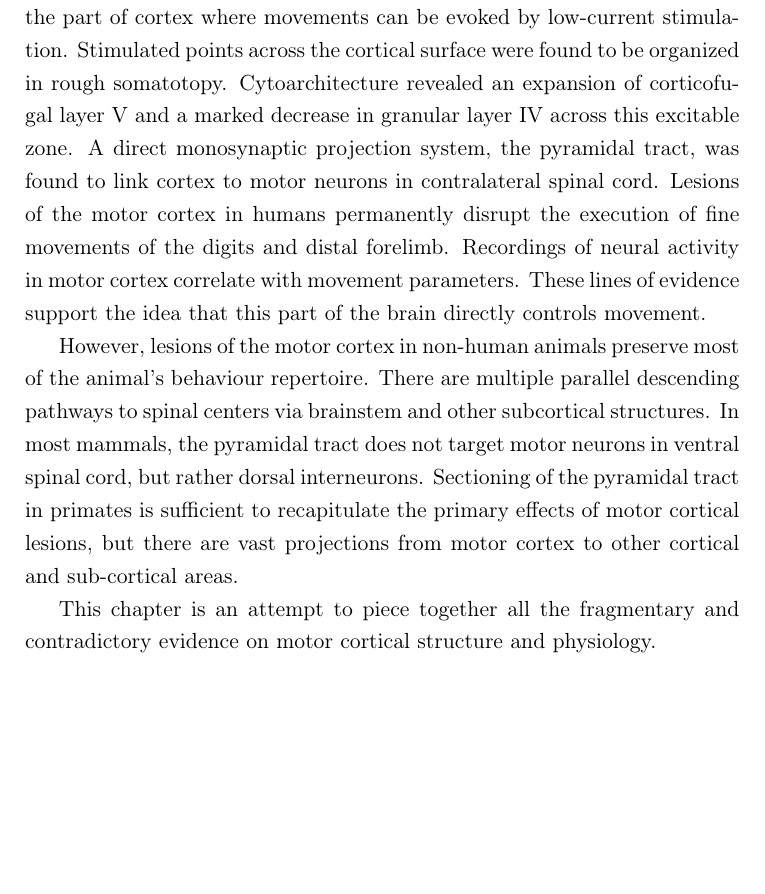
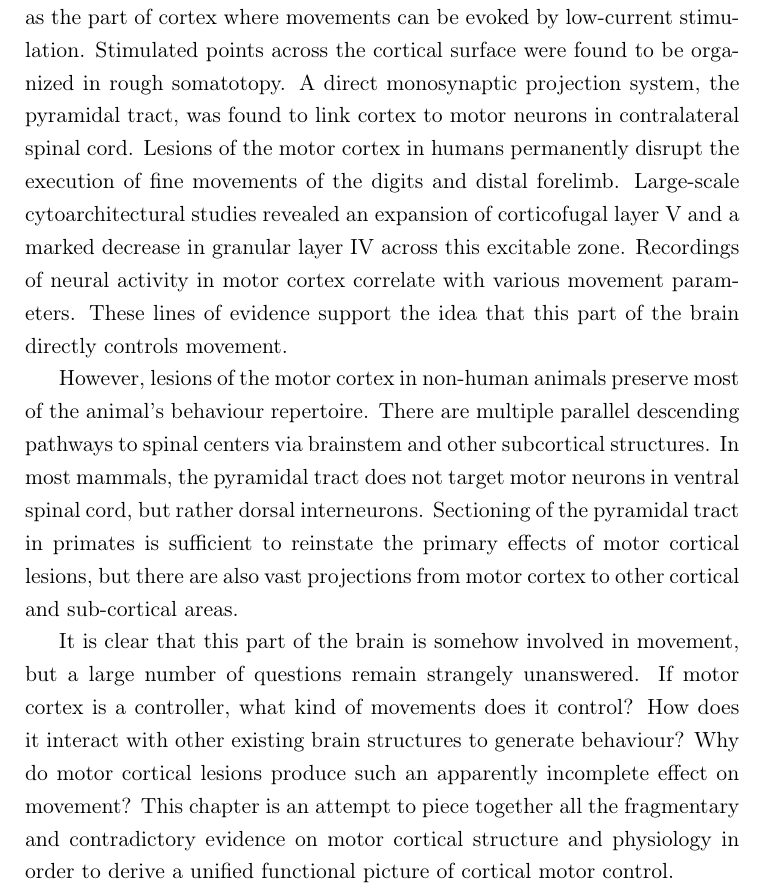
Before and after one commit to glopesdev/phd-thesis, a LaTeX thesis (thesis.tex, which reads chapters/subsectChTeleology/summ.tex): part of page 17 of 93, cut so that both start at the same text, the shorter picture padded with empty space. Compiled offline with pdfLaTeX; a LaTeX package or settings file that is missing is left out.

Commit message:
Expanded teleology chapter summary.

```diff
--- a/chapters/subsectChTeleology/summ.tex
+++ b/chapters/subsectChTeleology/summ.tex
@@ -1,10 +1,10 @@
 
 \section{Chapter Summary}
 
-Motor cortex has 150 years of conflicting history. It was originally defined as the part of cortex where movements can be evoked by low-current stimulation. Stimulated points across the cortical surface were found to be organized in rough somatotopy. Cytoarchitecture revealed an expansion of corticofugal layer V and a marked decrease in granular layer IV across this excitable zone. A direct monosynaptic projection system, the pyramidal tract, was found to link cortex to motor neurons in contralateral spinal cord. Lesions of the motor cortex in humans permanently disrupt the execution of fine movements of the digits and distal forelimb. Recordings of neural activity in motor cortex correlate with movement parameters. These lines of evidence support the idea that this part of the brain directly controls movement.
+Motor cortex has 150 years of conflicting history. It was originally defined as the part of cortex where movements can be evoked by low-current stimulation. Stimulated points across the cortical surface were found to be organized in rough somatotopy. A direct monosynaptic projection system, the pyramidal tract, was found to link cortex to motor neurons in contralateral spinal cord. Lesions of the motor cortex in humans permanently disrupt the execution of fine movements of the digits and distal forelimb. Large-scale cytoarchitectural studies revealed an expansion of corticofugal layer V and a marked decrease in granular layer IV across this excitable zone. Recordings of neural activity in motor cortex correlate with various movement parameters. These lines of evidence support the idea that this part of the brain directly controls movement.
 
-However, lesions of the motor cortex in non-human animals preserve most of the animal's behaviour repertoire. There are multiple parallel descending pathways to spinal centers via brainstem and other subcortical structures. In most mammals, the pyramidal tract does not target motor neurons in ventral spinal cord, but rather dorsal interneurons. Sectioning of the pyramidal tract in primates is sufficient to recapitulate the primary effects of motor cortical lesions, but there are vast projections from motor cortex to other cortical and sub-cortical areas.
+However, lesions of the motor cortex in non-human animals preserve most of the animal's behaviour repertoire. There are multiple parallel descending pathways to spinal centers via brainstem and other subcortical structures. In most mammals, the pyramidal tract does not target motor neurons in ventral spinal cord, but rather dorsal interneurons. Sectioning of the pyramidal tract in primates is sufficient to reinstate the primary effects of motor cortical lesions, but there are also vast projections from motor cortex to other cortical and sub-cortical areas.
 
-This chapter is an attempt to piece together all the fragmentary and contradictory evidence on motor cortical structure and physiology.
+It is clear that this part of the brain is somehow involved in movement, but a large number of questions remain strangely unanswered. If motor cortex is a controller, what kind of movements does it control? How does it interact with other existing brain structures to generate behaviour? Why do motor cortical lesions produce such an apparently incomplete effect on movement? This chapter is an attempt to piece together all the fragmentary and contradictory evidence on motor cortical structure and physiology in order to derive a unified functional picture of cortical motor control.
 
 \pagebreak
```
